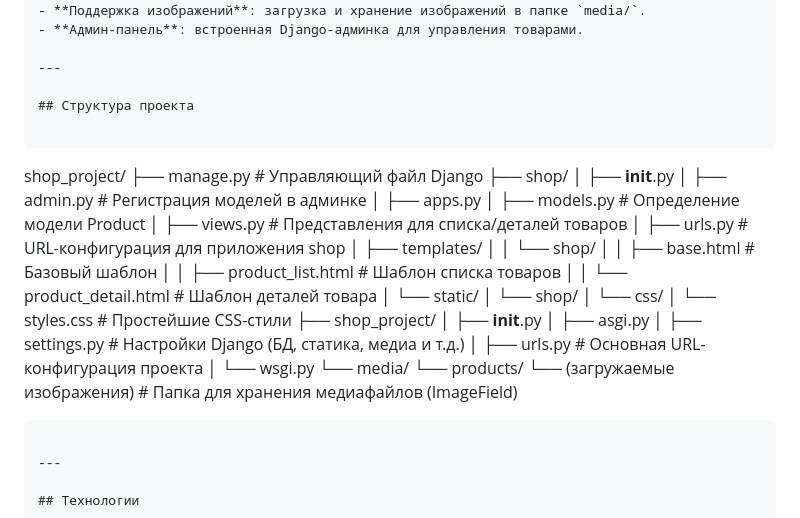
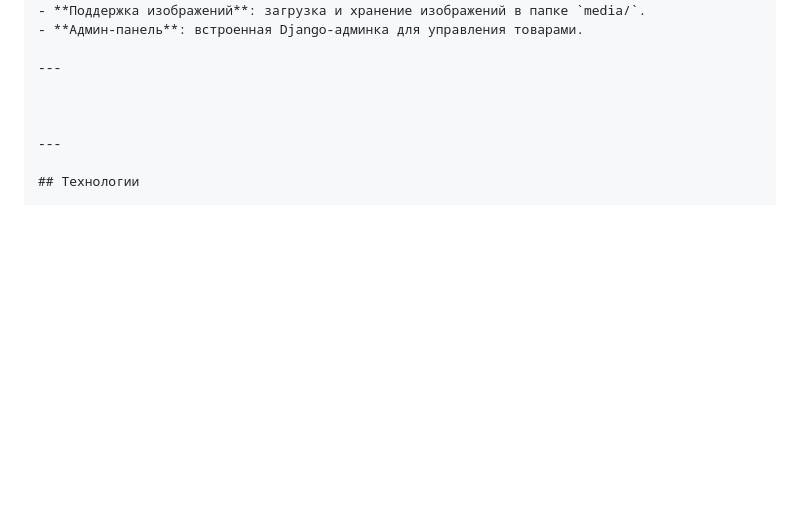
Before and after one commit to Noras2001/templates_17, a Markdown page: README.md, the part around the change. Drawn GitHub-style; blank space fills up the shorter version.

Commit message:
Update README.md
README.md corrected

````diff
--- a/README.md
+++ b/README.md
@@ -33,37 +33,7 @@
 
 ---
 
-## Структура проекта
 
-```
-shop_project/
-├── manage.py                 # Управляющий файл Django
-├── shop/
-│   ├── __init__.py
-│   ├── admin.py             # Регистрация моделей в админке
-│   ├── apps.py
-│   ├── models.py            # Определение модели Product
-│   ├── views.py             # Представления для списка/деталей товаров
-│   ├── urls.py              # URL-конфигурация для приложения shop
-│   ├── templates/
-│   │   └── shop/
-│   │       ├── base.html              # Базовый шаблон
-│   │       ├── product_list.html      # Шаблон списка товаров
-│   │       └── product_detail.html    # Шаблон деталей товара
-│   └── static/
-│       └── shop/
-│           └── css/
-│               └── styles.css         # Простейшие CSS-стили
-├── shop_project/
-│   ├── __init__.py
-│   ├── asgi.py
-│   ├── settings.py           # Настройки Django (БД, статика, медиа и т.д.)
-│   ├── urls.py               # Основная URL-конфигурация проекта
-│   └── wsgi.py
-└── media/
-    └── products/
-        └── (загружаемые изображения)  # Папка для хранения медиафайлов (ImageField)
-```
 
 ---
 
````
